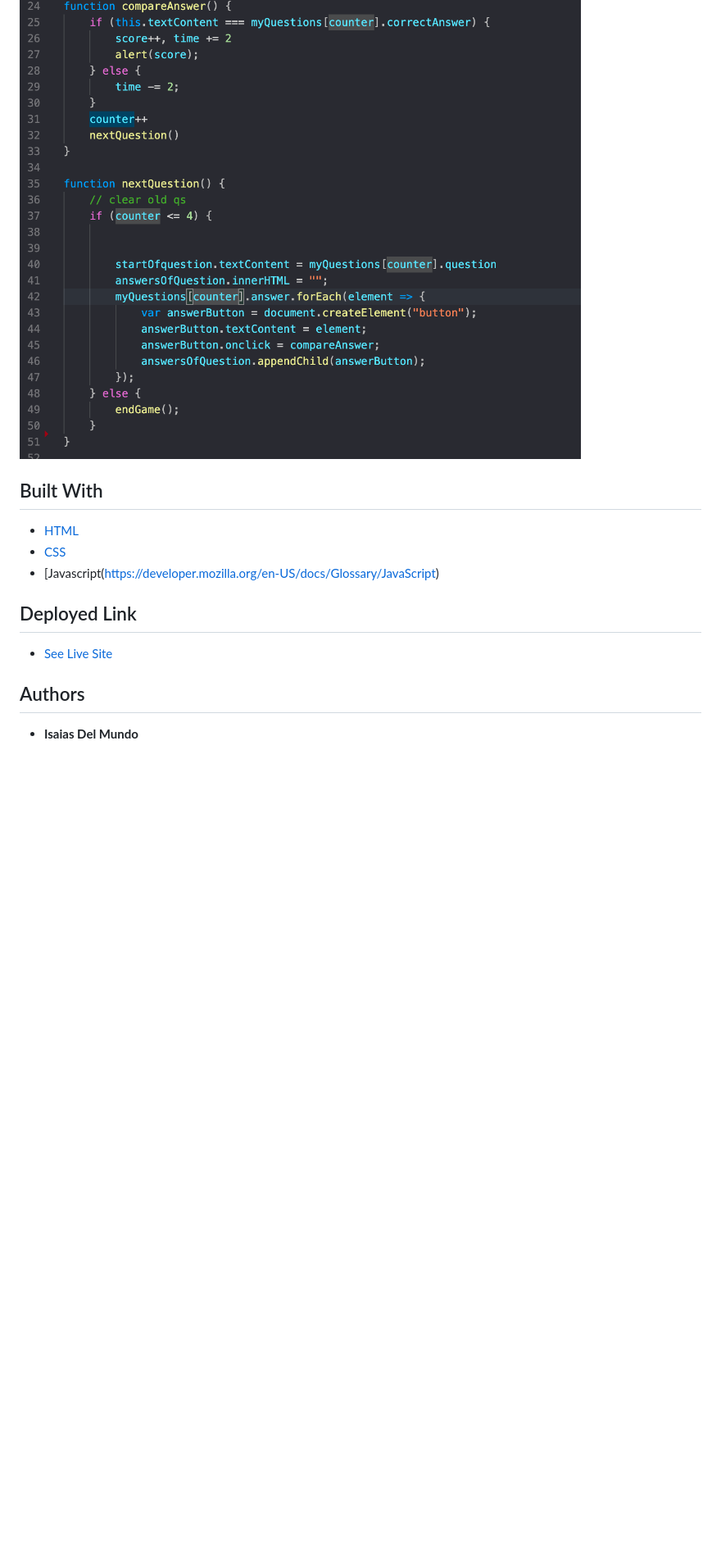
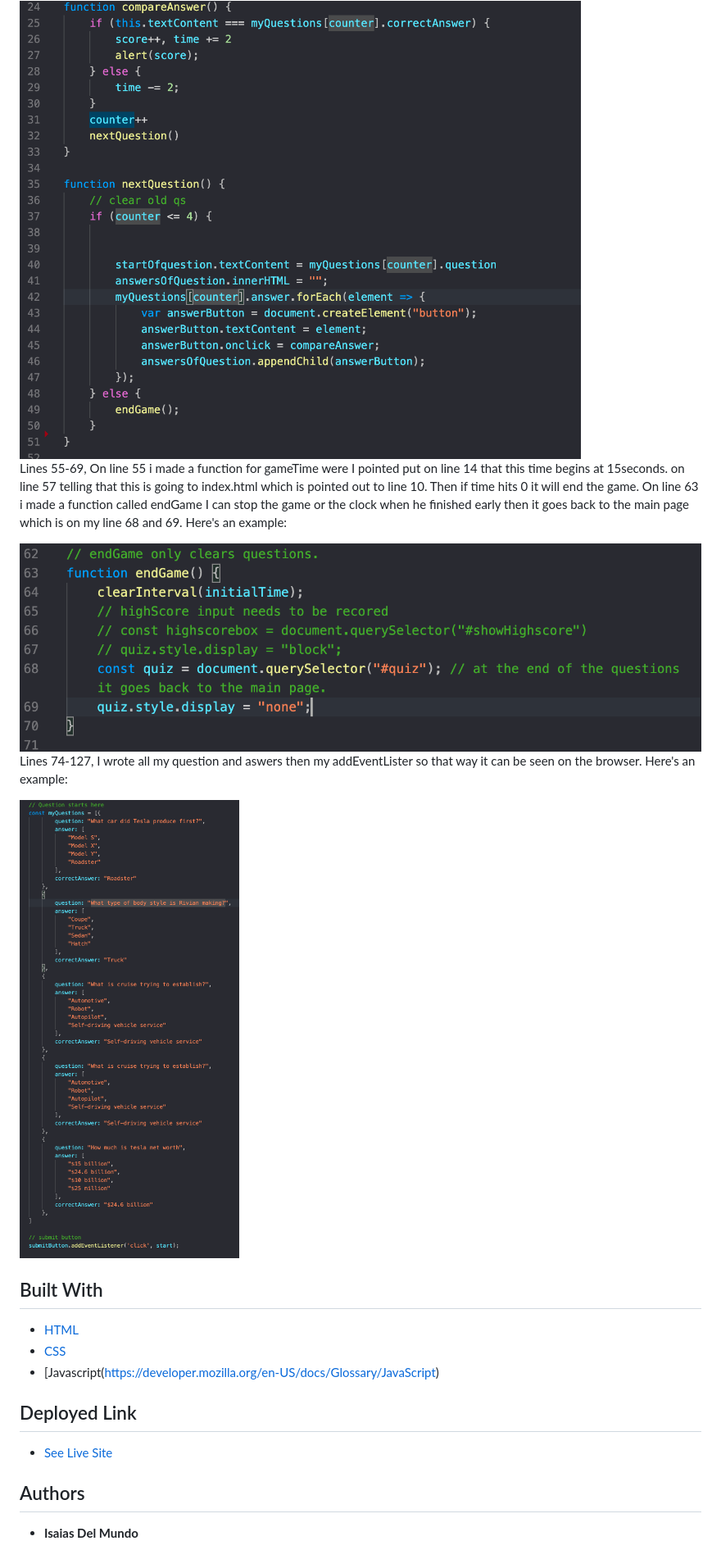
Before and after one commit to idelmundo/codeQuiz, a Markdown page: README.md, the part around the change printed below. Shown: that part at 82% size. GitHub-like rendering; pictures changed too: s3.png (added), s4.png (added); blank space fills up the shorter version.

Commit message:
readme done

```diff
--- a/README.md
+++ b/README.md
@@ -32,6 +32,10 @@ These instructions will get you a copy of the project up and running on your loc
 <br>
 <p> Lines 19-51, I started with a function called start I will be using this later on my code and i also added my initial time so that when the game starts it in seconds whihc is on my line 14. I also added nextQuestion() means i want you to run this function on line 35. On line 24-33 I have my compareAnswer function where I build a counter if the answer is correct add a score and time but if its wrong reduce time then it goes to the next question. In line 35-51 I made another function for nextQuestion were i will be placing my question into my html and added my counter so it knows when it done it will move to the next question. I also added a button element and had to append it so that way it can go to my html without it all this work in function will not work. on line 49 i also added endGame which will end the game after 5 questions.  Here's an example: </p>  <img src="s2.png" alt="s2">
 
+<p>Lines 55-69, On line 55 i made a function for gameTime were I pointed put on line 14 that this time begins at 15seconds. on line 57 telling that this is going to index.html which is pointed out to line 10. Then if time  hits 0 it will end the game. On line 63 i made a function called endGame I can stop the game or the clock when he finished early then it goes back to the main page which is on my line 68 and 69. Here's an example:</p> <img src="s3.png" alt="s3">
+
+<p>Lines 74-127, I wrote all my question and aswers then my addEventLister so that way it can be seen on the browser.   Here's an example:</p> <img src="s4.png" alt="s4">
+
 
 
 
```
Also changed, not shown: other parts of README.md (+1 -1 lines).
